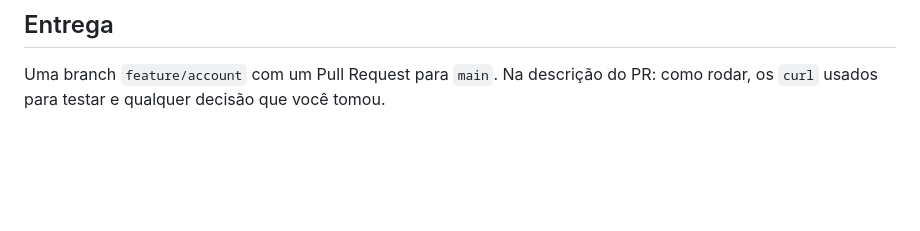
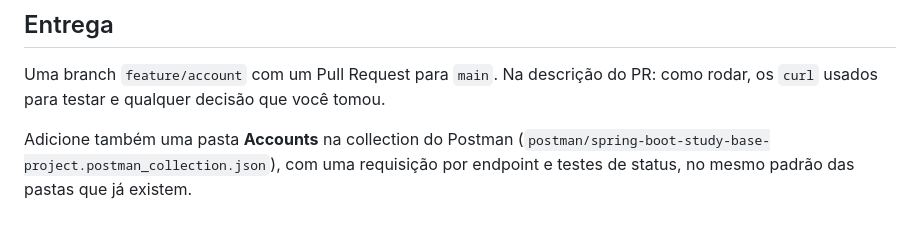
Before and after one commit to joaocalixto/spring-boot-study-base-project, a Markdown page: docs/tarefa-account.md, the part around the change. Rendered like a GitHub page; blank space fills up the shorter version.

```diff
--- a/docs/tarefa-account.md
+++ b/docs/tarefa-account.md
@@ -106,3 +106,7 @@ Erros:
 
 Uma branch `feature/account` com um Pull Request para `main`. Na descrição do PR:
 como rodar, os `curl` usados para testar e qualquer decisão que você tomou.
+
+Adicione também uma pasta **Accounts** na collection do Postman
+(`postman/spring-boot-study-base-project.postman_collection.json`), com uma requisição por endpoint
+e testes de status, no mesmo padrão das pastas que já existem.
```
Also changed, not shown: README.md (+32 -0 lines), docs/img/pgadmin-tabela-users.jpg (added).
